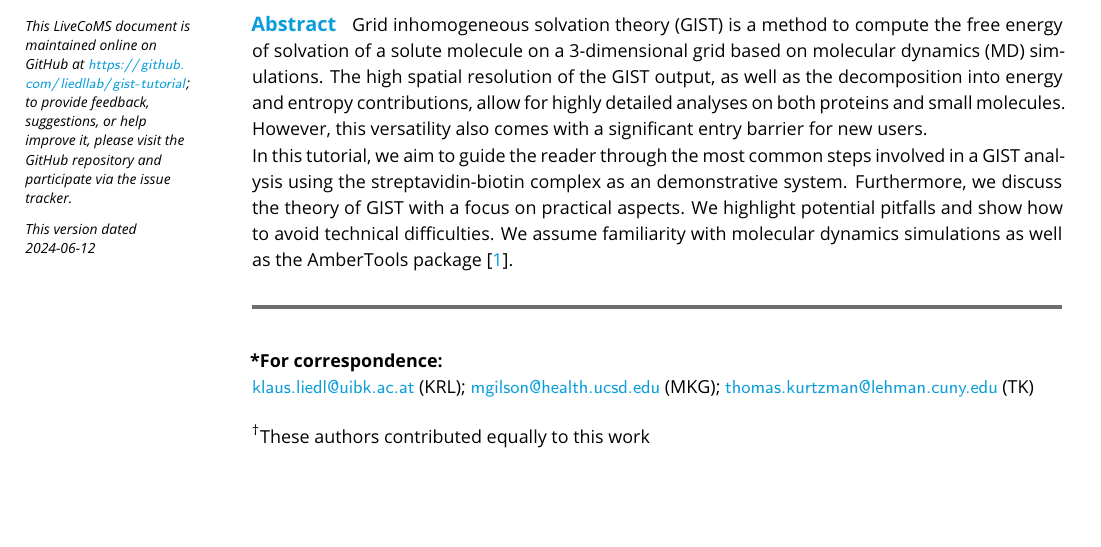
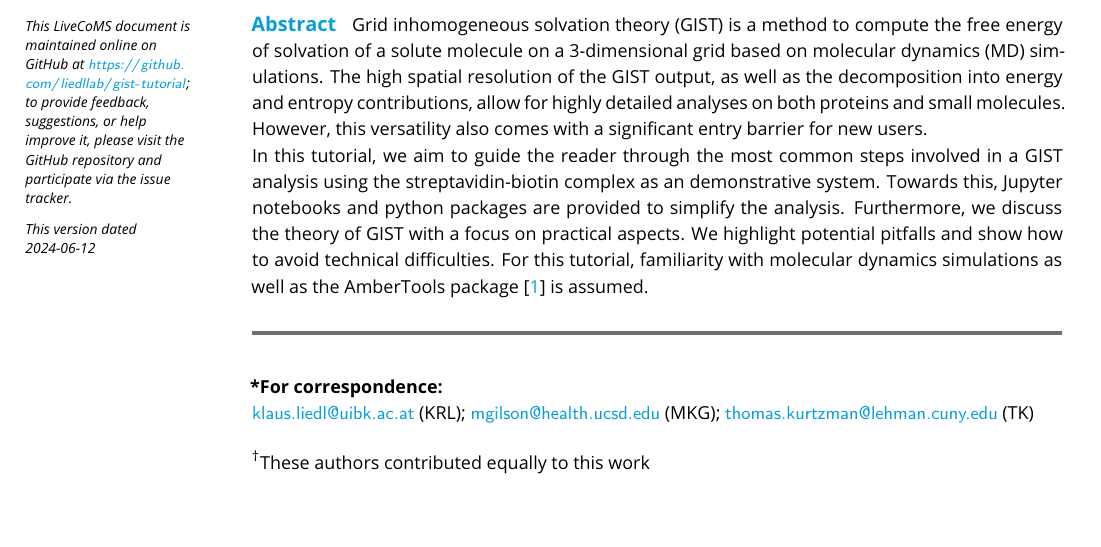
Before and after one commit to liedllab/gist-tutorial, a LaTeX document (manuscript/manuscript.tex): part of page 1 of 22, cut so that both start at the same text. Compiled offline with pdfLaTeX.

Commit message:
Add python package/notebook notice to abstract

```diff
--- a/manuscript/manuscript.tex
+++ b/manuscript/manuscript.tex
@@ -145,10 +145,10 @@
 Grid inhomogeneous solvation theory (GIST) is a method to compute the free energy of solvation of a solute molecule on a 3-dimensional grid based on molecular dynamics (MD) simulations.
 The high spatial resolution of the GIST output, as well as the decomposition into energy and entropy contributions, allow for highly detailed analyses on both proteins and small molecules. However, this versatility also comes with a significant entry barrier for new users.
 
-In this tutorial, we aim to guide the reader through the most common steps involved in a GIST analysis using the streptavidin-biotin complex as an demonstrative system.
+In this tutorial, we aim to guide the reader through the most common steps involved in a GIST analysis using the streptavidin-biotin complex as an demonstrative system. Towards this, Jupyter notebooks and python packages are provided to simplify the analysis.
 Furthermore, we discuss the theory of GIST with a focus on practical aspects.
 We highlight potential pitfalls and show how to avoid technical difficulties.
-We assume familiarity with molecular dynamics simulations as well as the AmberTools  package \cite{Case2023-ambertools}.
+For this tutorial, familiarity with molecular dynamics simulations as well as the AmberTools package \cite{Case2023-ambertools} is assumed.
 
 %This particular document provides a skeleton illustrating key sections for a Tutorial document.
 %Please see the sample \texttt{sample-document.tex} in \url{github.com/livecomsjournal/article_templates/templates} for additional information on and examples of using the LiveCoMS LaTeX class.
```
